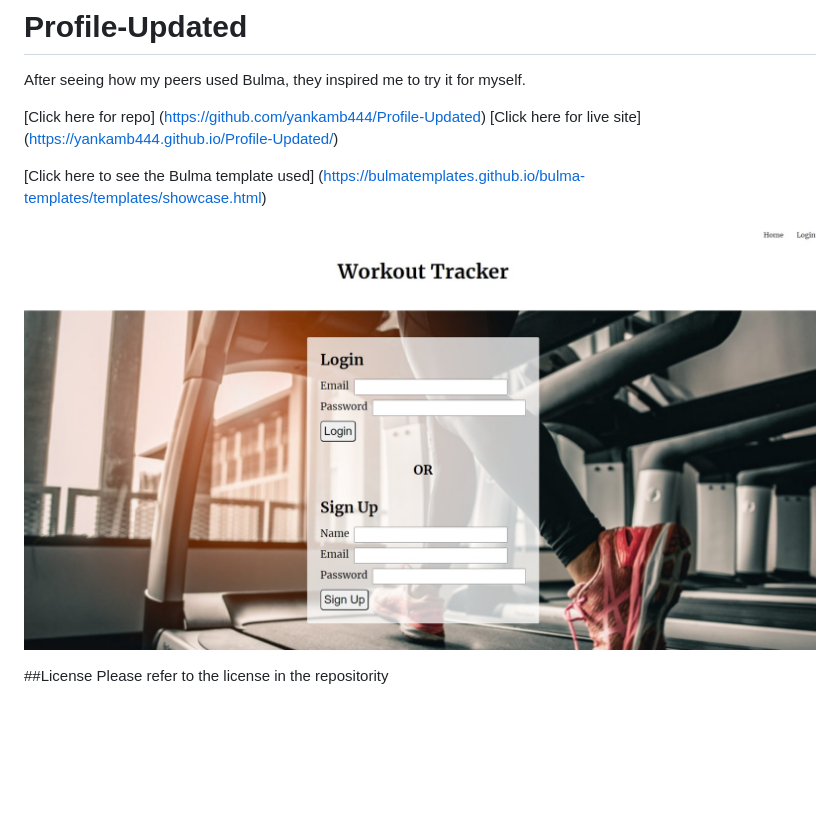
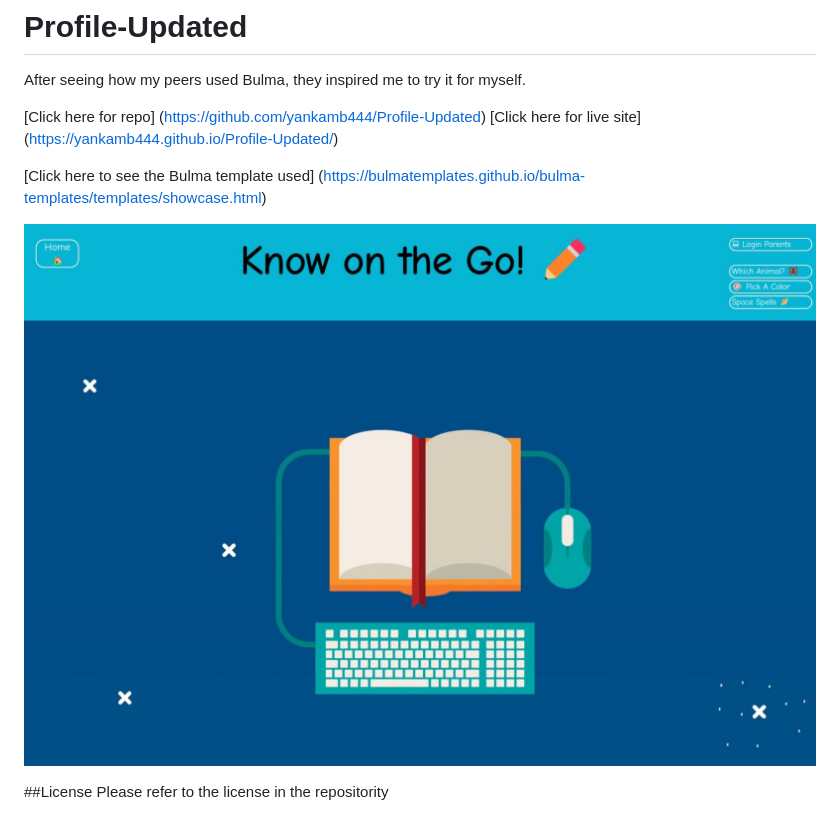
Before and after one commit to yankamb444/Profile-Updated, a Markdown page: README.md, the part around the change. Drawn GitHub-style; pictures changed too: img/Web capture_5-9-2023_193738_childs-play-207b603b0a7d.herokuapp.com.jpeg (added); blank space fills up the shorter version.

```diff
--- a/README.md
+++ b/README.md
@@ -7,7 +7,7 @@ After seeing how my peers used Bulma, they inspired me to try it for myself.
 
 [Click here to see the Bulma template used] (https://bulmatemplates.github.io/bulma-templates/templates/showcase.html)
 
-![Screenshot](./img/Web%20capture_10-7-2023_202445_workout-plus-c7901a67a230.herokuapp.com.jpeg)
+![Screenshot](./img/Web%20capture_5-9-2023_193738_childs-play-207b603b0a7d.herokuapp.com.jpeg)
 
 
 ##License
```
Also changed, not shown: 1 other file.
